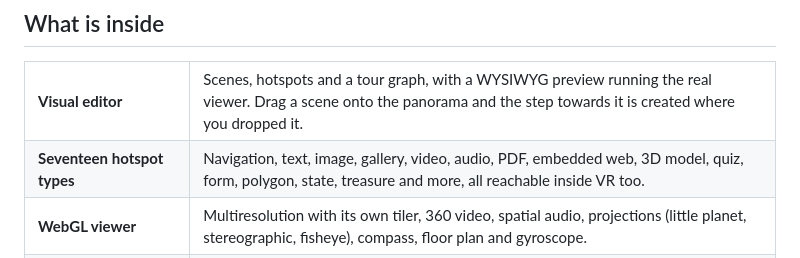
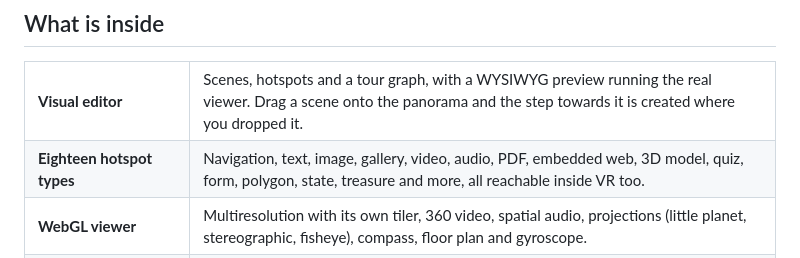
Before and after one commit to joseluissaorin/andarama, a Markdown page: README.en.md, the part around the change. Drawn GitHub-style.

Commit message:
docs: dieciocho tipos de hotspot en los README
Co-Authored-By: Claude Opus 5.5 (1M context) <noreply@anthropic.com>

```diff
--- a/README.en.md
+++ b/README.en.md
@@ -32,7 +32,7 @@ The interface ships in Spanish and English; the documentation is in Spanish.
     <td>Scenes, hotspots and a tour graph, with a WYSIWYG preview running the real viewer. Drag a scene onto the panorama and the step towards it is created where you dropped it.</td>
   </tr>
   <tr>
-    <td width="22%"><b>Seventeen hotspot types</b></td>
+    <td width="22%"><b>Eighteen hotspot types</b></td>
     <td>Navigation, text, image, gallery, video, audio, PDF, embedded web, 3D model, quiz, form, polygon, state, treasure and more, all reachable inside VR too.</td>
   </tr>
   <tr>
```
Also changed, not shown: README.md (+1 -1 lines).
